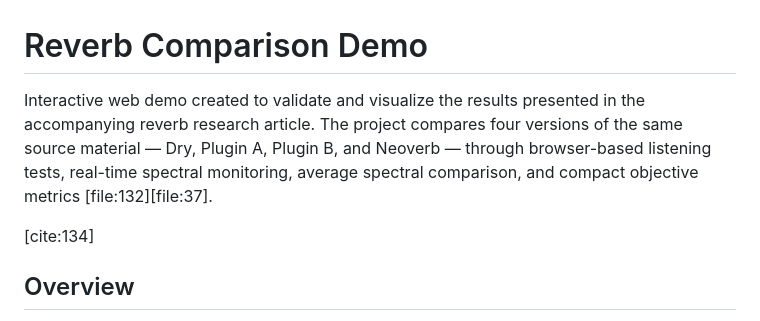
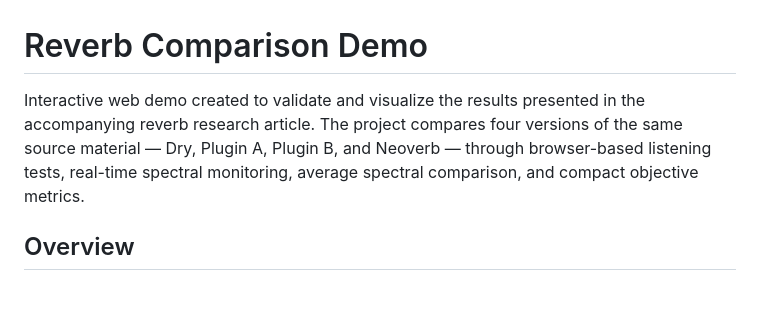
Before and after one commit to DavidSignals/reverb-comparison-demo, a Markdown page: README.md, the part around the change. Rendered like a GitHub page; blank space fills up the shorter version.

```diff
--- a/README.md
+++ b/README.md
@@ -1,8 +1,6 @@
 # Reverb Comparison Demo
 
-Interactive web demo created to validate and visualize the results presented in the accompanying reverb research article. The project compares four versions of the same source material — Dry, Plugin A, Plugin B, and Neoverb — through browser-based listening tests, real-time spectral monitoring, average spectral comparison, and compact objective metrics [file:132][file:37].
-
-[cite:134]
+Interactive web demo created to validate and visualize the results presented in the accompanying reverb research article. The project compares four versions of the same source material — Dry, Plugin A, Plugin B, and Neoverb — through browser-based listening tests, real-time spectral monitoring, average spectral comparison, and compact objective metrics.
 
 ## Overview
 
```
